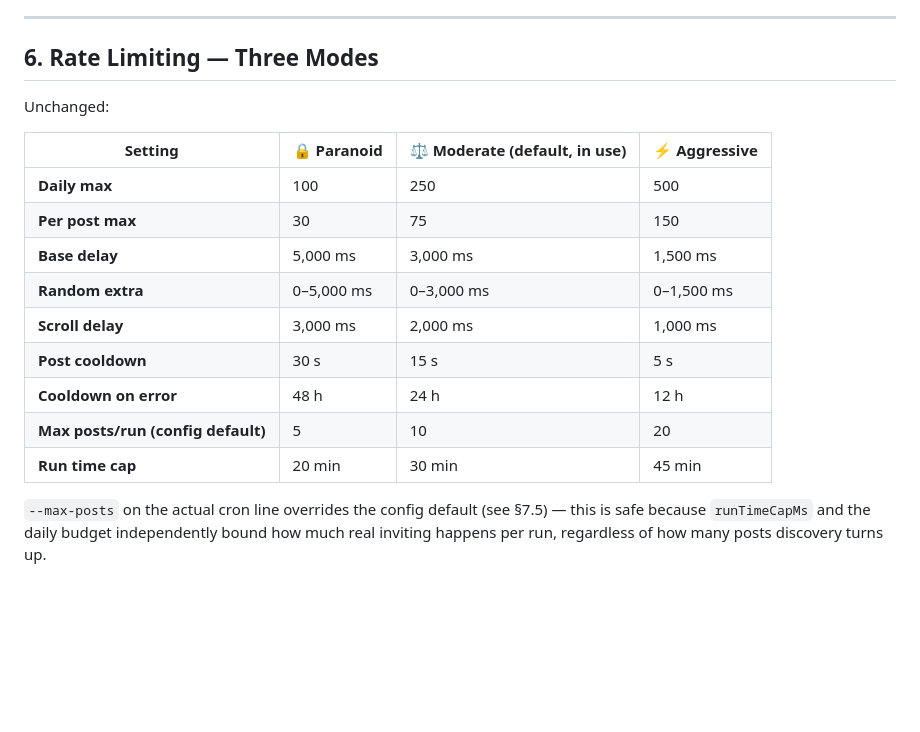
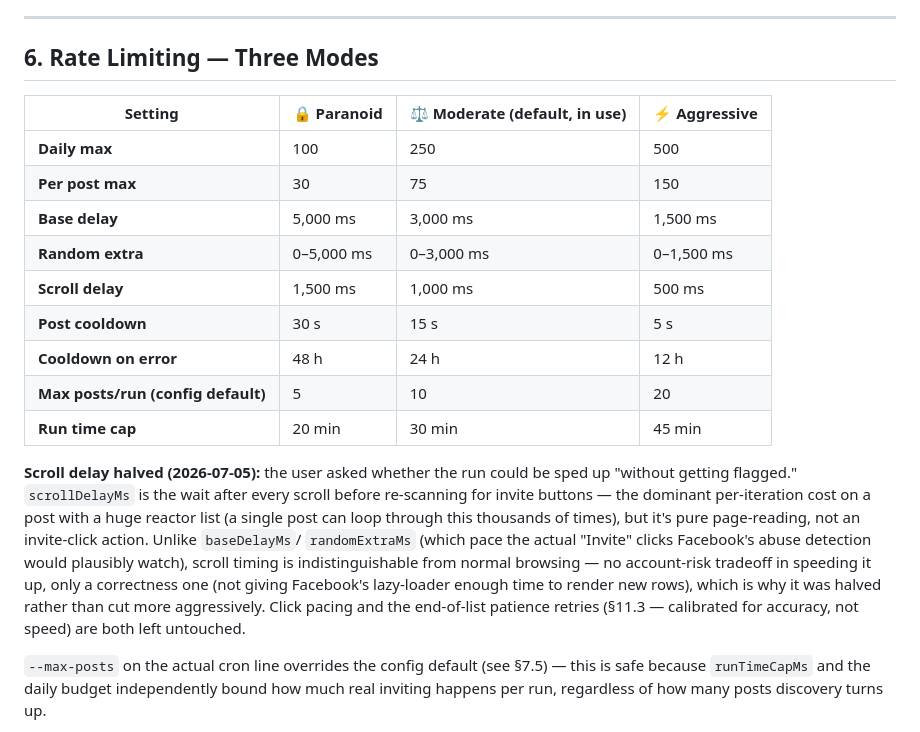
Before and after one commit to mathew8e/inviter, a Markdown page: headless/PLAN.md, the part around the change. Rendered like a GitHub page; blank space fills up the shorter version.

Commit message:
docs: record scrollDelayMs speed-up rationale in PLAN.md

```diff
--- a/headless/PLAN.md
+++ b/headless/PLAN.md
@@ -313,19 +313,27 @@ supported for local visual debugging.
 
 ## 6. Rate Limiting — Three Modes
 
-Unchanged:
-
 | Setting | 🔒 Paranoid | ⚖️ Moderate (default, in use) | ⚡ Aggressive |
 |---------|----------------------|-------------|---------------|
 | **Daily max** | 100 | 250 | 500 |
 | **Per post max** | 30 | 75 | 150 |
 | **Base delay** | 5,000 ms | 3,000 ms | 1,500 ms |
 | **Random extra** | 0–5,000 ms | 0–3,000 ms | 0–1,500 ms |
-| **Scroll delay** | 3,000 ms | 2,000 ms | 1,000 ms |
+| **Scroll delay** | 1,500 ms | 1,000 ms | 500 ms |
 | **Post cooldown** | 30 s | 15 s | 5 s |
 | **Cooldown on error** | 48 h | 24 h | 12 h |
 | **Max posts/run (config default)** | 5 | 10 | 20 |
 | **Run time cap** | 20 min | 30 min | 45 min |
+
+**Scroll delay halved (2026-07-05):** the user asked whether the run could be sped up "without getting
+flagged." `scrollDelayMs` is the wait after every scroll before re-scanning for invite buttons — the
+dominant per-iteration cost on a post with a huge reactor list (a single post can loop through this
+thousands of times), but it's pure page-reading, not an invite-click action. Unlike `baseDelayMs`/
+`randomExtraMs` (which pace the actual "Invite" clicks Facebook's abuse detection would plausibly
+watch), scroll timing is indistinguishable from normal browsing — no account-risk tradeoff in speeding
+it up, only a correctness one (not giving Facebook's lazy-loader enough time to render new rows), which
+is why it was halved rather than cut more aggressively. Click pacing and the end-of-list patience
+retries (§11.3 — calibrated for accuracy, not speed) are both left untouched.
 
 `--max-posts` on the actual cron line overrides the config default (see §7.5) — this is safe because
 `runTimeCapMs` and the daily budget independently bound how much real inviting happens per run,
```
